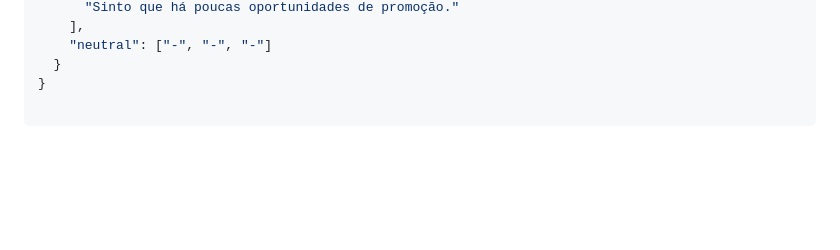
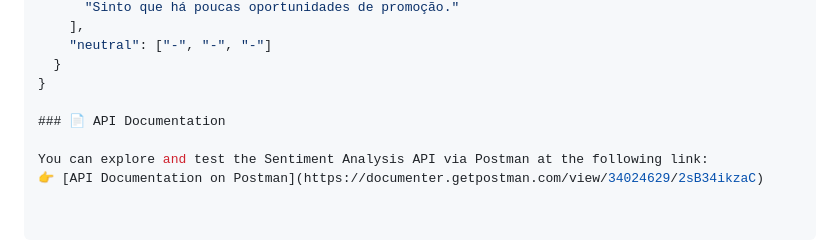
Before and after one commit to italopires/survey, a Markdown page: README.md, the part around the change. GitHub-like rendering; blank space fills up the shorter version.

Commit message:
Add api documentation on readme

```diff
--- a/README.md
+++ b/README.md
@@ -105,3 +105,8 @@ This project integrates a sentiment analysis microservice to process employee fe
     "neutral": ["-", "-", "-"]
   }
 }
+
+### 📄 API Documentation
+
+You can explore and test the Sentiment Analysis API via Postman at the following link:
+👉 [API Documentation on Postman](https://documenter.getpostman.com/view/34024629/2sB34ikzaC)
```
